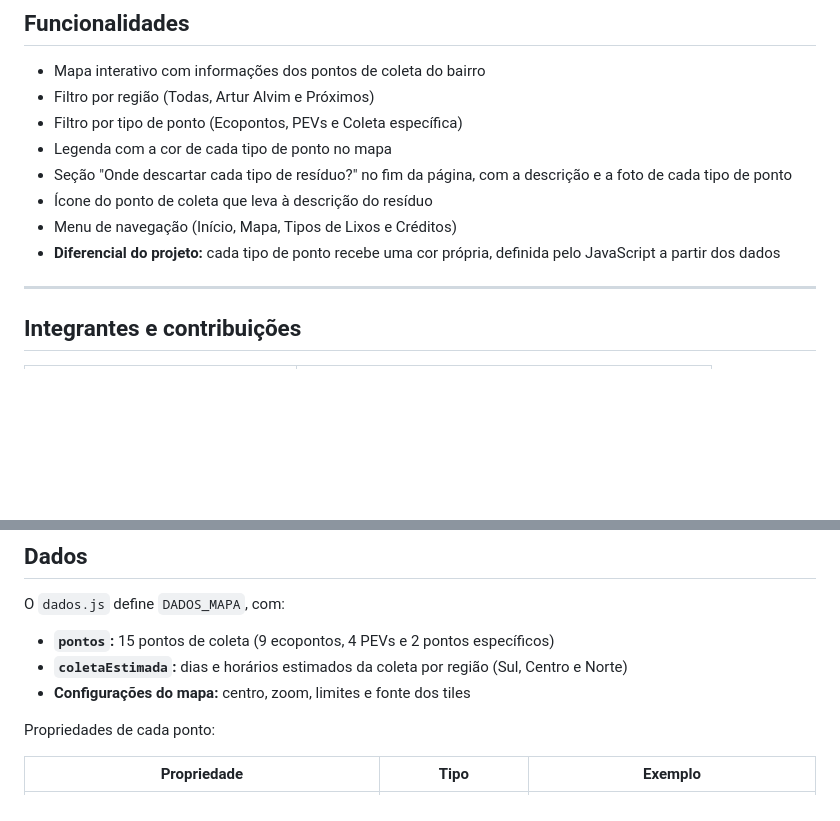
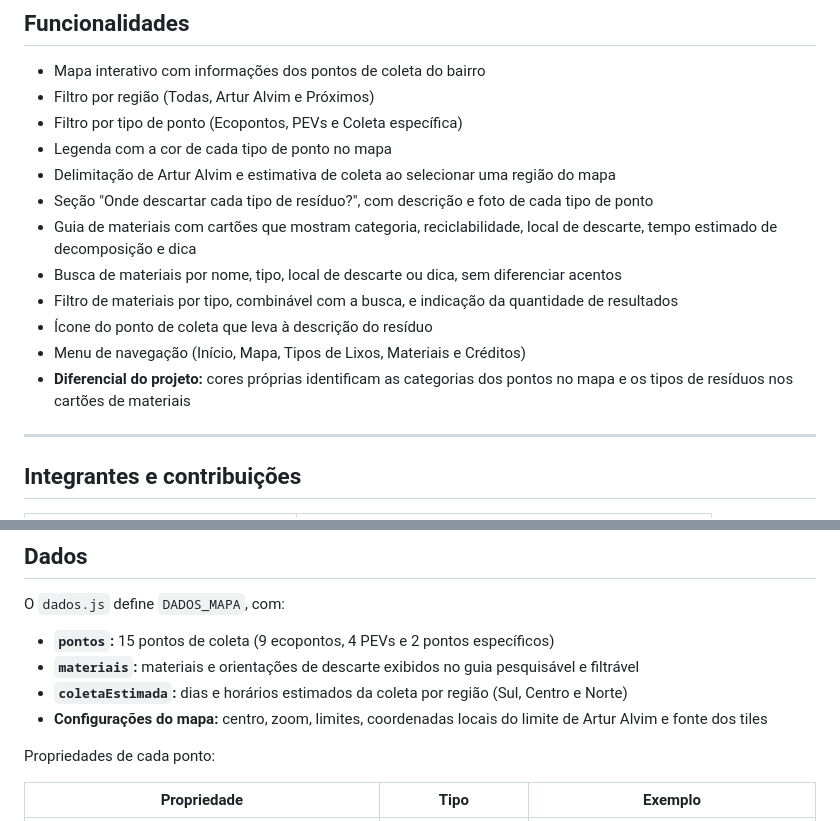
Before and after one commit to FatecZL-ADS-2026-2-NOITE/Prova-WizTech, a Markdown page: README.md, 2 parts joined by grey strips. Rendered like a GitHub page; blank space fills up the shorter version.

Commit message:
atualizacao do readme com as novas funcionalidades

```diff
--- a/README.md
+++ b/README.md
@@ -23,10 +23,14 @@ O **AcheLixo** reúne tudo em um só lugar: o morador vê no mapa os pontos de c
 - Filtro por região (Todas, Artur Alvim e Próximos)
 - Filtro por tipo de ponto (Ecopontos, PEVs e Coleta específica)
 - Legenda com a cor de cada tipo de ponto no mapa
-- Seção "Onde descartar cada tipo de resíduo?" no fim da página, com a descrição e a foto de cada tipo de ponto
+- Delimitação de Artur Alvim e estimativa de coleta ao selecionar uma região do mapa
+- Seção "Onde descartar cada tipo de resíduo?", com descrição e foto de cada tipo de ponto
+- Guia de materiais com cartões que mostram categoria, reciclabilidade, local de descarte, tempo estimado de decomposição e dica
+- Busca de materiais por nome, tipo, local de descarte ou dica, sem diferenciar acentos
+- Filtro de materiais por tipo, combinável com a busca, e indicação da quantidade de resultados
 - Ícone do ponto de coleta que leva à descrição do resíduo
-- Menu de navegação (Início, Mapa, Tipos de Lixos e Créditos)
-- **Diferencial do projeto:** cada tipo de ponto recebe uma cor própria, definida pelo JavaScript a partir dos dados
+- Menu de navegação (Início, Mapa, Tipos de Lixos, Materiais e Créditos)
+- **Diferencial do projeto:** cores próprias identificam as categorias dos pontos no mapa e os tipos de resíduos nos cartões de materiais
 
 ---
 
@@ -76,8 +80,9 @@ docs/
 O `dados.js` define `DADOS_MAPA`, com:
 
 - **`pontos`:** 15 pontos de coleta (9 ecopontos, 4 PEVs e 2 pontos específicos)
+- **`materiais`:** materiais e orientações de descarte exibidos no guia pesquisável e filtrável
 - **`coletaEstimada`:** dias e horários estimados da coleta por região (Sul, Centro e Norte)
-- **Configurações do mapa:** centro, zoom, limites e fonte dos tiles
+- **Configurações do mapa:** centro, zoom, limites, coordenadas locais do limite de Artur Alvim e fonte dos tiles
 
 Propriedades de cada ponto:
 
```
